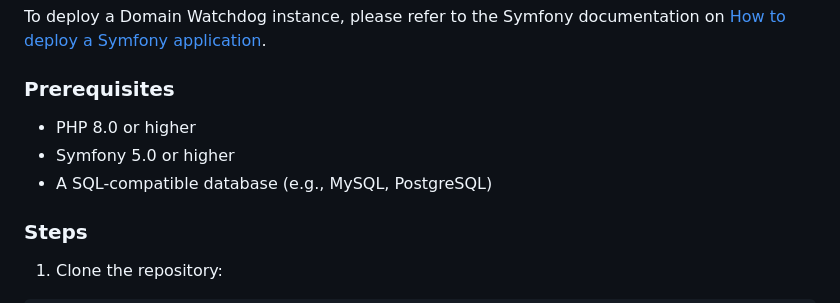
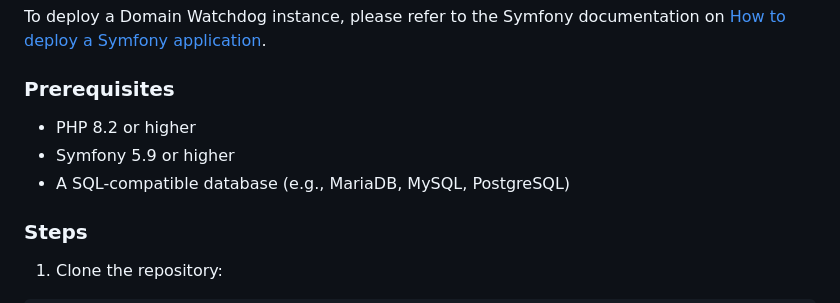
Before and after one commit to maelgangloff/domain-watchdog, a Markdown page: README.md, the part around the change. GitHub-like rendering.

Commit message:
docs: update README.md

```diff
--- a/README.md
+++ b/README.md
@@ -31,9 +31,9 @@ on [How to deploy a Symfony application](https://symfony.com/doc/current/deploym
 
 ### Prerequisites
 
-- PHP 8.0 or higher
-- Symfony 5.0 or higher
-- A SQL-compatible database (e.g., MySQL, PostgreSQL)
+- PHP 8.2 or higher
+- Symfony 5.9 or higher
+- A SQL-compatible database (e.g., MariaDB, MySQL, PostgreSQL)
 
 ### Steps
 
```
